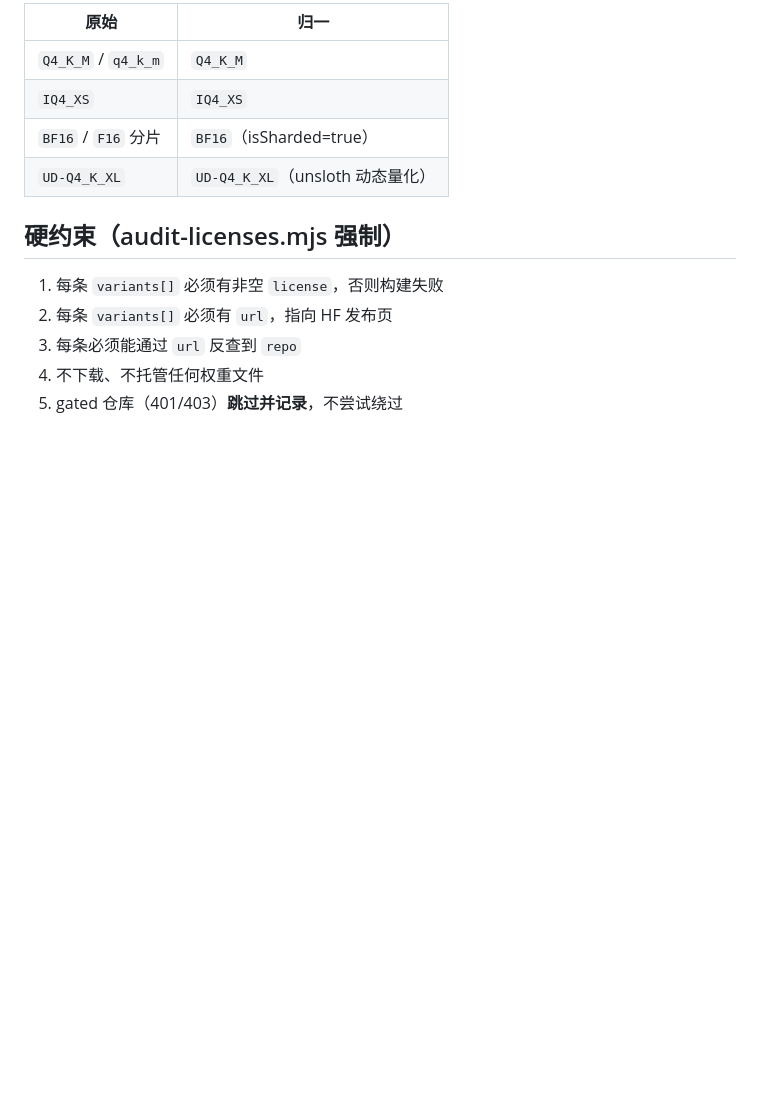
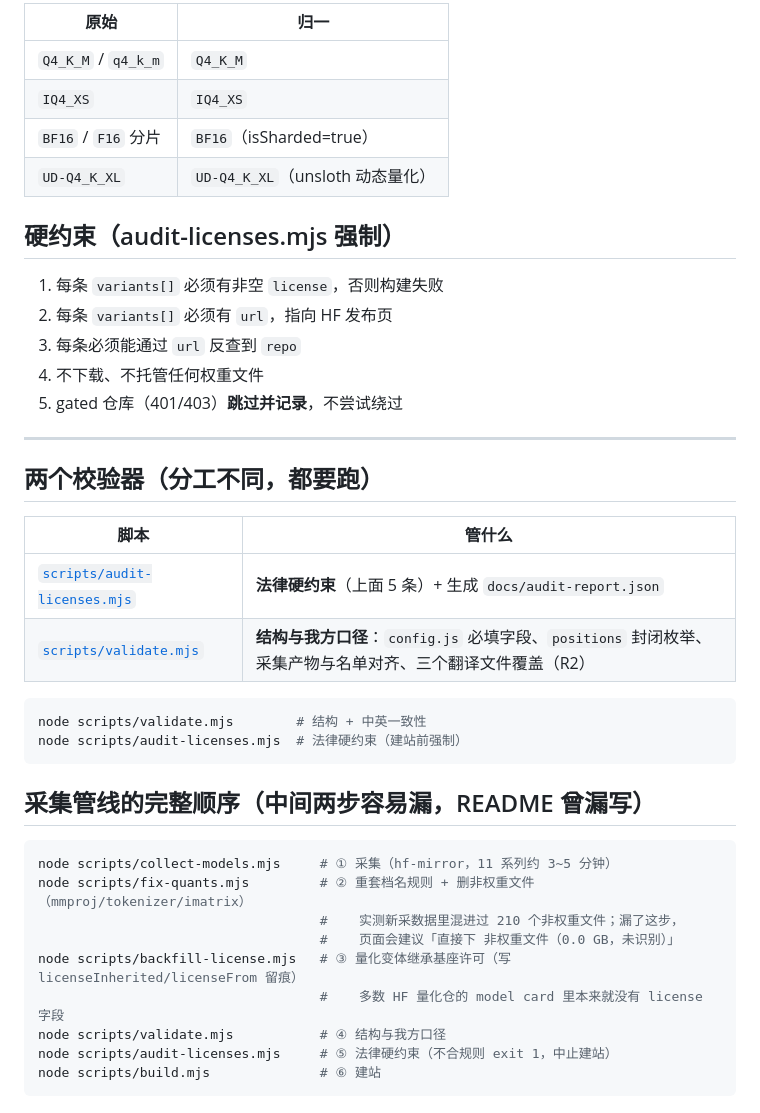
Before and after one commit to speculcom/ai-quantized-llm, a Markdown page: docs/SCHEMA.md, the part around the change. Drawn GitHub-style; blank space fills up the shorter version.

````diff
--- a/docs/SCHEMA.md
+++ b/docs/SCHEMA.md
@@ -140,3 +140,31 @@ C 级内容必须写成「我们的口径」并说明依据，不允许伪装成
 3. 每条必须能通过 `url` 反查到 `repo`
 4. 不下载、不托管任何权重文件
 5. gated 仓库（401/403）**跳过并记录**，不尝试绕过
+
+---
+
+## 两个校验器（分工不同，都要跑）
+
+| 脚本 | 管什么 |
+|---|---|
+| [`scripts/audit-licenses.mjs`](../scripts/audit-licenses.mjs) | **法律硬约束**（上面 5 条）+ 生成 `docs/audit-report.json` |
+| [`scripts/validate.mjs`](../scripts/validate.mjs) | **结构与我方口径**：`config.js` 必填字段、`positions` 封闭枚举、采集产物与名单对齐、三个翻译文件覆盖（R2）|
+
+```bash
+node scripts/validate.mjs        # 结构 + 中英一致性
+node scripts/audit-licenses.mjs  # 法律硬约束（建站前强制）
+```
+
+## 采集管线的**完整**顺序（中间两步容易漏，README 曾漏写）
+
+```bash
+node scripts/collect-models.mjs     # ① 采集（hf-mirror，11 系列约 3~5 分钟）
+node scripts/fix-quants.mjs         # ② 重套档名规则 + 删非权重文件（mmproj/tokenizer/imatrix）
+                                    #    实测新采数据里混进过 210 个非权重文件；漏了这步，
+                                    #    页面会建议「直接下 非权重文件（0.0 GB，未识别）」
+node scripts/backfill-license.mjs   # ③ 量化变体继承基座许可（写 licenseInherited/licenseFrom 留痕）
+                                    #    多数 HF 量化仓的 model card 里本来就没有 license 字段
+node scripts/validate.mjs           # ④ 结构与我方口径
+node scripts/audit-licenses.mjs     # ⑤ 法律硬约束（不合规则 exit 1，中止建站）
+node scripts/build.mjs              # ⑥ 建站
+```
````
